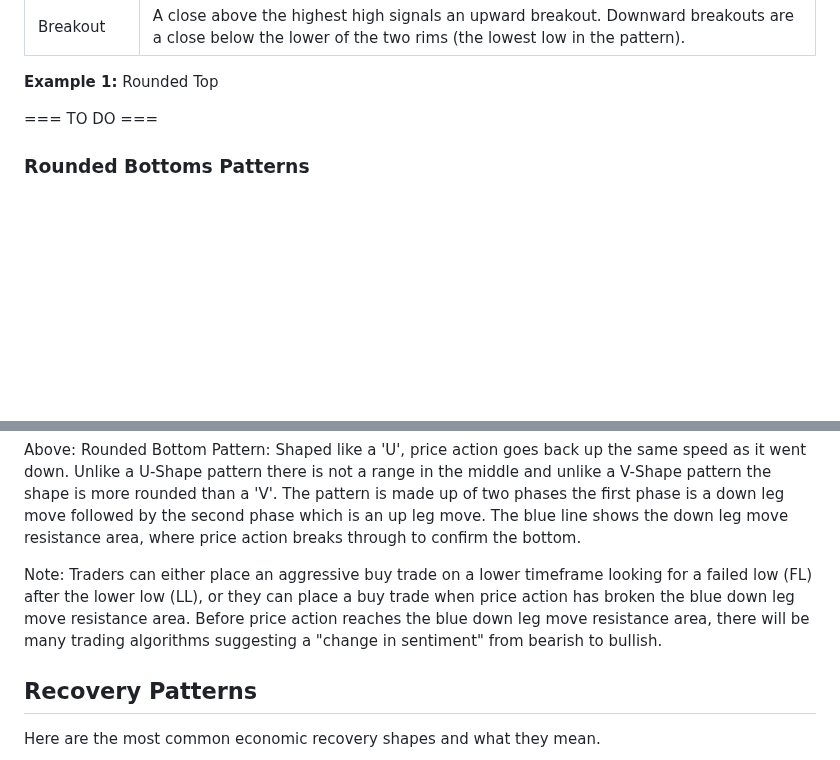
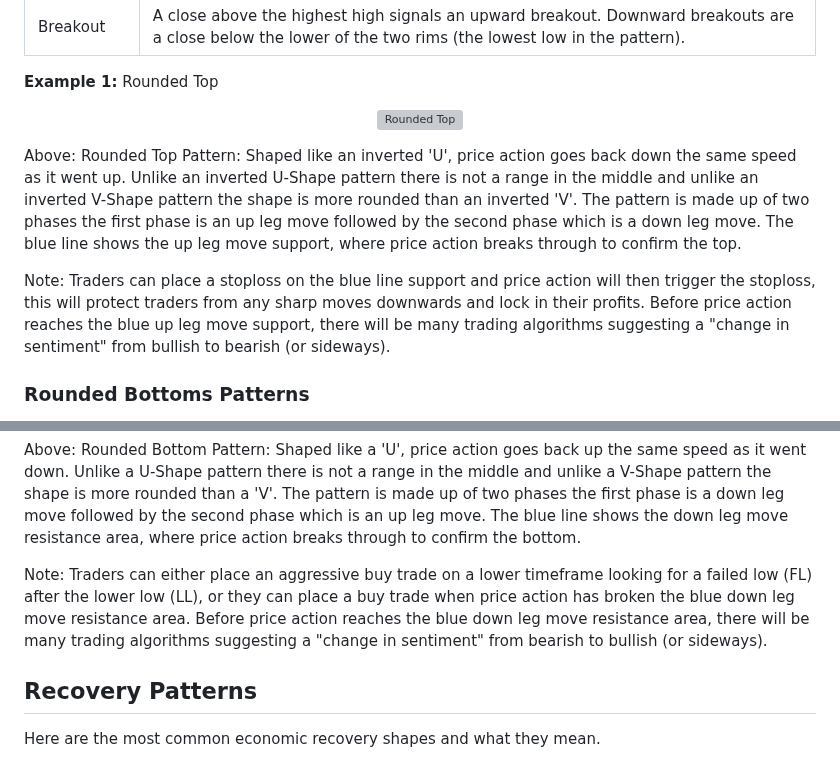
Before and after one commit to chartingshow/documentation, a Markdown page: trading/glossary/u-and-v-shape-and-rounded-top-and-bottom-and-recovery.md, 2 parts joined by grey strips. Drawn GitHub-style; blank space fills up the shorter version; grey boxes are pictures that could not be loaded.

```diff
--- a/trading/glossary/u-and-v-shape-and-rounded-top-and-bottom-and-recovery.md
+++ b/trading/glossary/u-and-v-shape-and-rounded-top-and-bottom-and-recovery.md
@@ -108,7 +108,11 @@ The rounded top pattern appears as an inverted 'U' shape and is often referred t
 
 **Example 1:** Rounded Top
 
-=== TO DO ===
+<p align="center"><img src="https://github.com/chartingshow/documentation/blob/master/assets/images/trading-glossary/rounded%20top.jpg" alt="Rounded Top"></p>
+
+Above: Rounded Top Pattern: Shaped like an inverted 'U', price action goes back down the same speed as it went up. Unlike an inverted U-Shape pattern there is not a range in the middle and unlike an inverted V-Shape pattern the shape is more rounded than an inverted 'V'. The pattern is made up of two phases the first phase is an up leg move followed by the second phase which is a down leg move. The blue line shows the up leg move support, where price action breaks through to confirm the top.
+
+Note: Traders can place a stoploss on the blue line support and price action will then trigger the stoploss, this will protect traders from any sharp moves downwards and lock in their profits. Before price action reaches the blue up leg move support, there will be many trading algorithms suggesting a "change in sentiment" from bullish to bearish (or sideways).
 
 ### Rounded Bottoms Patterns
 
@@ -128,7 +132,7 @@ The rounded bottom pattern appears as a clear 'U' formation on the price chart a
 
 Above: Rounded Bottom Pattern: Shaped like a 'U', price action goes back up the same speed as it went down. Unlike a U-Shape pattern there is not a range in the middle and unlike a V-Shape pattern the shape is more rounded than a 'V'. The pattern is made up of two phases the first phase is a down leg move followed by the second phase which is an up leg move. The blue line shows the down leg move resistance area, where price action breaks through to confirm the bottom.
 
-Note: Traders can either place an aggressive buy trade on a lower timeframe looking for a failed low (FL) after the lower low (LL), or they can place a buy trade when price action has broken the blue down leg move resistance area. Before price action reaches the blue down leg move resistance area, there will be many trading algorithms suggesting a "change in sentiment" from bearish to bullish.
+Note: Traders can either place an aggressive buy trade on a lower timeframe looking for a failed low (FL) after the lower low (LL), or they can place a buy trade when price action has broken the blue down leg move resistance area. Before price action reaches the blue down leg move resistance area, there will be many trading algorithms suggesting a "change in sentiment" from bearish to bullish (or sideways).
 
 ## Recovery Patterns
 
```
